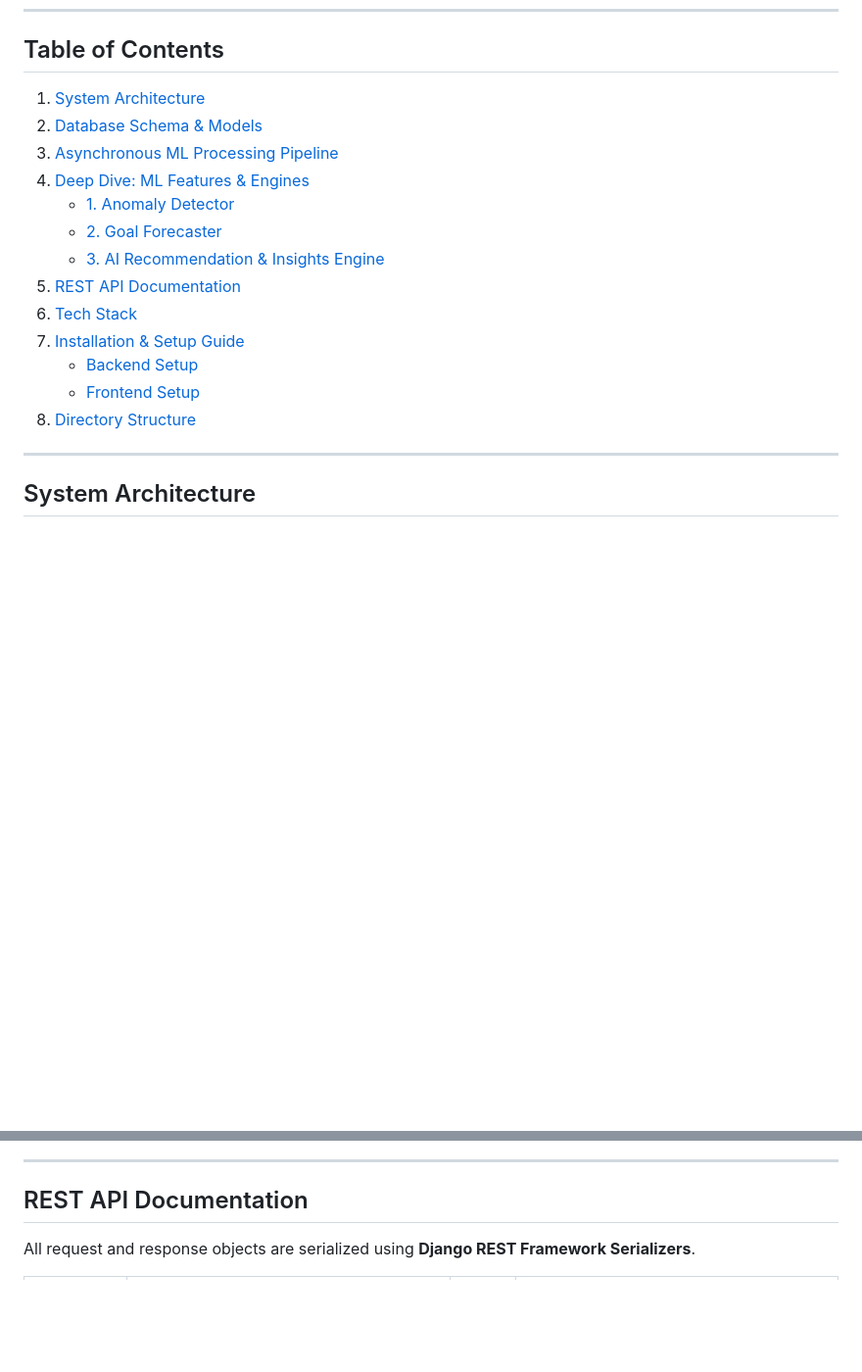
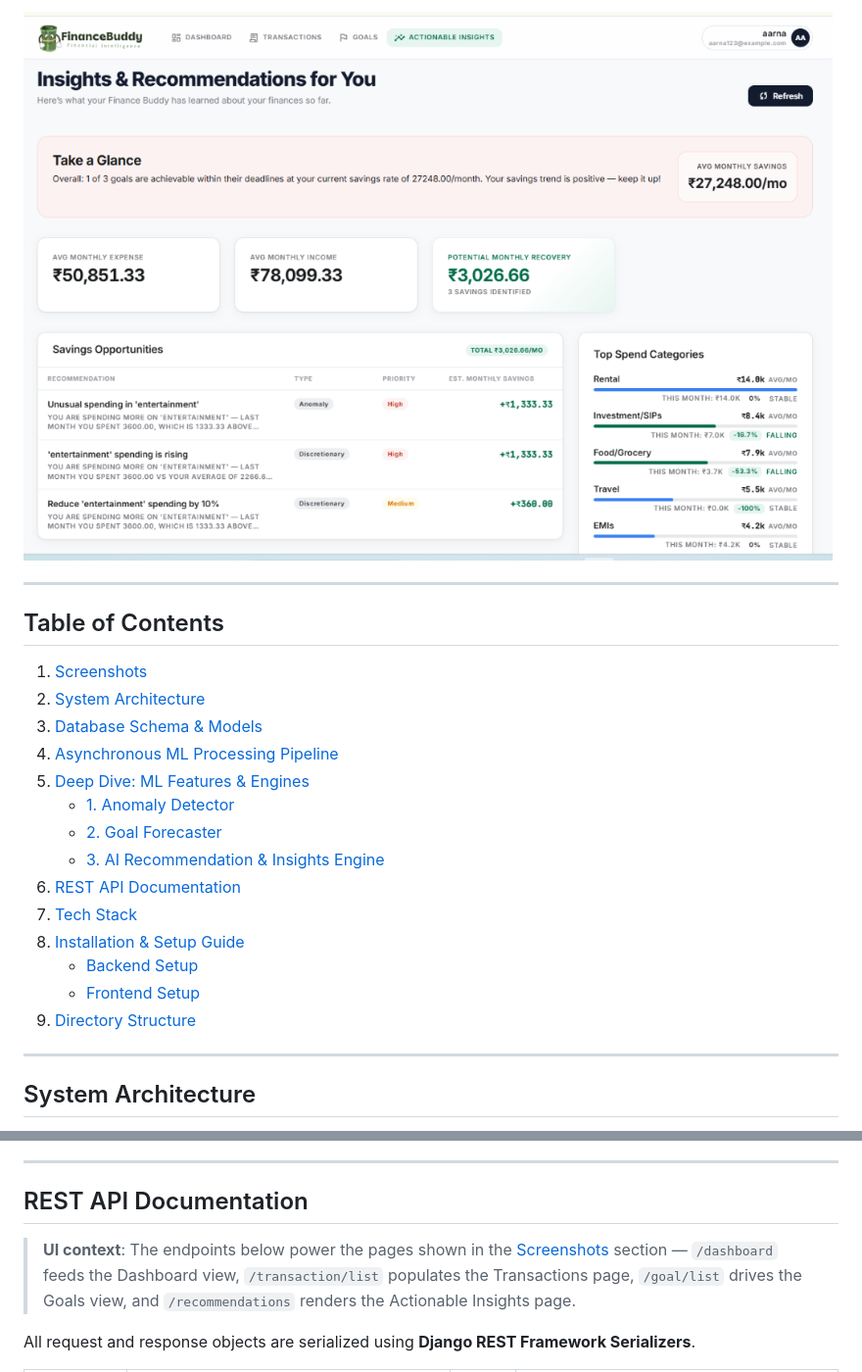
Before and after one commit to aarnasingh812/FinanceBuddy, a Markdown page: README.md, 2 parts joined by grey strips. Shown at 98% size. GitHub-like rendering; pictures changed too: screenshots/actionable_insights.png (added); blank space fills up the shorter version.

Commit message:
updated readme with UI images

```diff
--- a/README.md
+++ b/README.md
@@ -9,17 +24,22 @@ The core of the application lies in its asynchronous machine learning pipeline.
+![Actionable Insights](screenshots/actionable_insights.png)
+
+---
+
 ## Table of Contents
-1. [System Architecture](#system-architecture)
-2. [Database Schema & Models](#database-schema--models)
-3. [Asynchronous ML Processing Pipeline](#asynchronous-ml-processing-pipeline)
-4. [Deep Dive: ML Features & Engines](#deep-dive-ml-features--engines)
+1. [Screenshots](#screenshots)
+2. [System Architecture](#system-architecture)
+3. [Database Schema & Models](#database-schema--models)
+4. [Asynchronous ML Processing Pipeline](#asynchronous-ml-processing-pipeline)
+5. [Deep Dive: ML Features & Engines](#deep-dive-ml-features--engines)
     - [1. Anomaly Detector](#1-anomaly-detector)
     - [2. Goal Forecaster](#2-goal-forecaster)
     - [3. AI Recommendation & Insights Engine](#3-ai-recommendation--insights-engine)
-5. [REST API Documentation](#rest-api-documentation)
-6. [Tech Stack](#tech-stack)
-7. [Installation & Setup Guide](#installation--setup-guide)
+6. [REST API Documentation](#rest-api-documentation)
+7. [Tech Stack](#tech-stack)
+8. [Installation & Setup Guide](#installation--setup-guide)
     - [Backend Setup](#backend-setup)
     - [Frontend Setup](#frontend-setup)
-8. [Directory Structure](#directory-structure)
+9. [Directory Structure](#directory-structure)
 
 ---
 
@@ -280,6 +300,8 @@ This density reduces prompt token overhead and guides the LLM to follow the grou
 
 ## REST API Documentation
 
+> **UI context**: The endpoints below power the pages shown in the [Screenshots](#screenshots) section — `/dashboard` feeds the Dashboard view, `/transaction/list` populates the Transactions page, `/goal/list` drives the Goals view, and `/recommendations` renders the Actionable Insights page.
+
 All request and response objects are serialized using **Django REST Framework Serializers**.
 
 | HTTP Method | Route | Auth | Description |
```
Also changed, not shown: other parts of README.md (+15 -0 lines), screenshots/dashboard.png (added), screenshots/goals.png (added).
